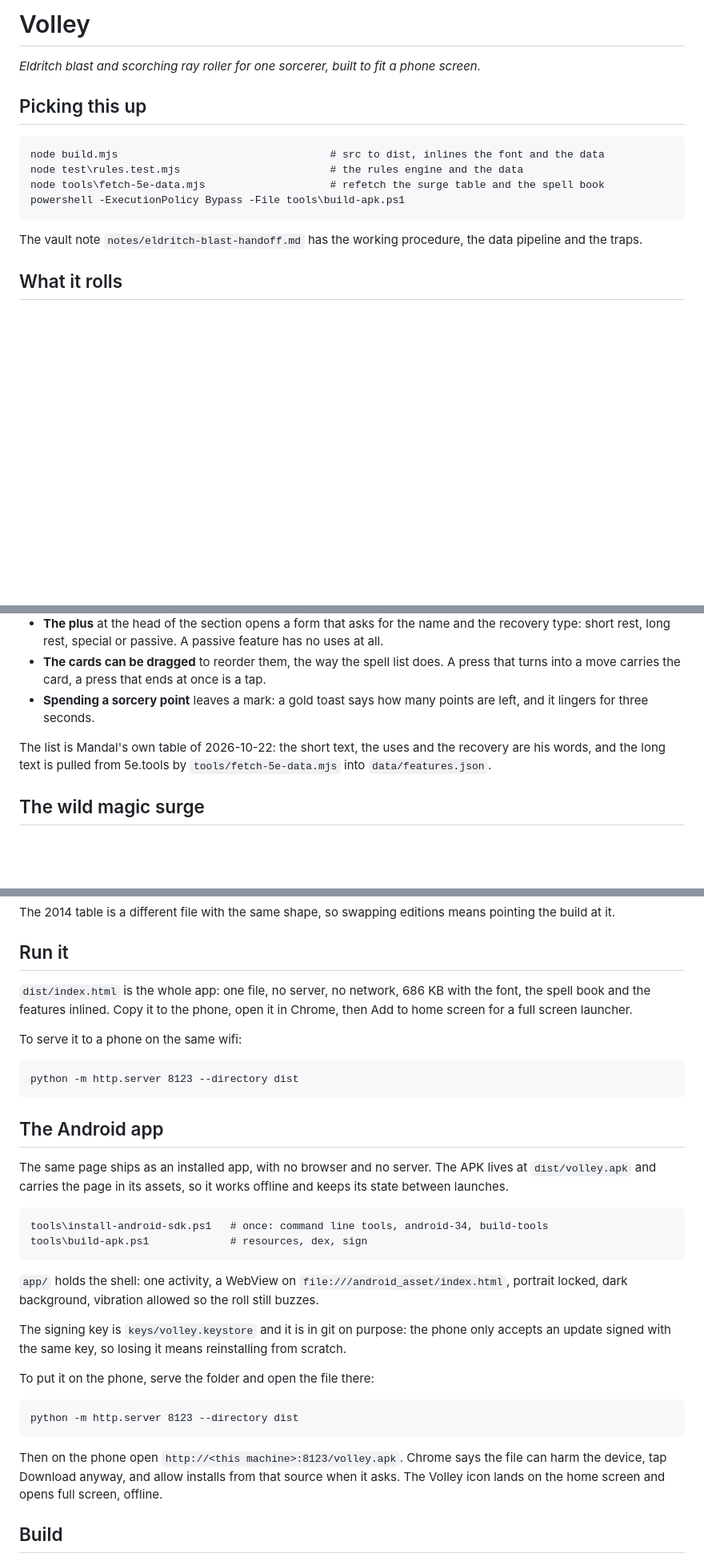
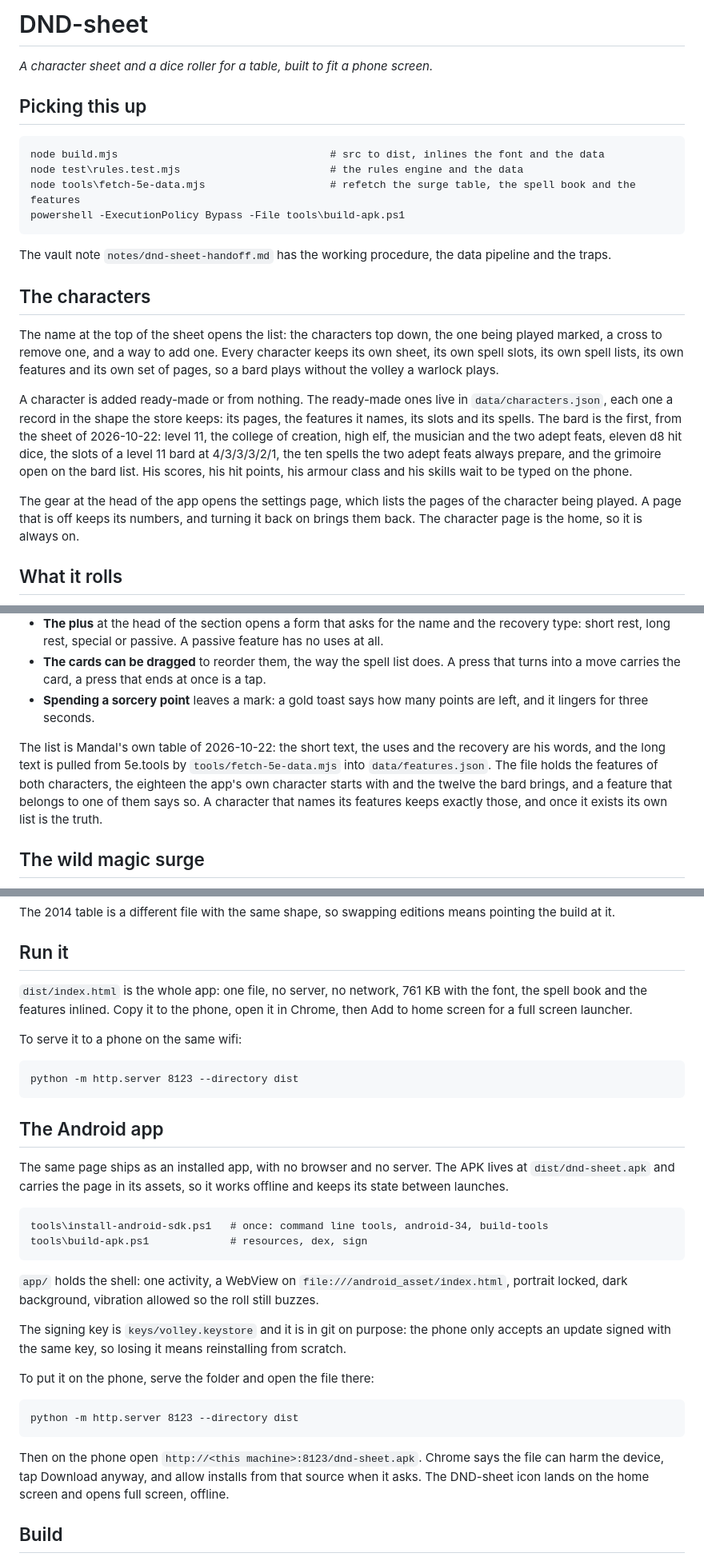
Before and after one commit to NewbornAI/custom-sheet, a Markdown page: README.md, 3 parts joined by grey strips. Shown at 80% size. Rendered like a GitHub page; blank space fills up the shorter version.

Commit message:
Bring the README back to the app it documents
The name, the handoff note, the size and the APK file were still the old ones,
and the characters, the pages and the ready-made bard were missing.

````diff
--- a/README.md
+++ b/README.md
@@ -1,17 +1,25 @@
-# Volley
+# DND-sheet
 
-*Eldritch blast and scorching ray roller for one sorcerer, built to fit a phone screen.*
+*A character sheet and a dice roller for a table, built to fit a phone screen.*
 
 ## Picking this up
 
 ```
 node build.mjs                                  # src to dist, inlines the font and the data
 node test\rules.test.mjs                        # the rules engine and the data
-node tools\fetch-5e-data.mjs                    # refetch the surge table and the spell book
+node tools\fetch-5e-data.mjs                    # refetch the surge table, the spell book and the features
 powershell -ExecutionPolicy Bypass -File tools\build-apk.ps1
 ```
 
-The vault note `notes/eldritch-blast-handoff.md` has the working procedure, the data pipeline and the traps.
+The vault note `notes/dnd-sheet-handoff.md` has the working procedure, the data pipeline and the traps.
+
+## The characters
+
+The name at the top of the sheet opens the list: the characters top down, the one being played marked, a cross to remove one, and a way to add one. Every character keeps its own sheet, its own spell slots, its own spell lists, its own features and its own set of pages, so a bard plays without the volley a warlock plays.
+
+A character is added ready-made or from nothing. The ready-made ones live in `data/characters.json`, each one a record in the shape the store keeps: its pages, the features it names, its slots and its spells. The bard is the first, from the sheet of 2026-10-22: level 11, the college of creation, high elf, the musician and the two adept feats, eleven d8 hit dice, the slots of a level 11 bard at 4/3/3/3/2/1, the ten spells the two adept feats always prepare, and the grimoire open on the bard list. His scores, his hit points, his armour class and his skills wait to be typed on the phone.
+
+The gear at the head of the app opens the settings page, which lists the pages of the character being played. A page that is off keeps its numbers, and turning it back on brings them back. The character page is the home, so it is always on.
 
 ## What it rolls
 
@@ -78,7 +86,7 @@ The list of what the character can do, and what is left of it.
 - **The cards can be dragged** to reorder them, the way the spell list does. A press that turns into a move carries the card, a press that ends at once is a tap.
 - **Spending a sorcery point** leaves a mark: a gold toast says how many points are left, and it lingers for three seconds.
 
-The list is Mandal's own table of 2026-10-22: the short text, the uses and the recovery are his words, and the long text is pulled from 5e.tools by `tools/fetch-5e-data.mjs` into `data/features.json`.
+The list is Mandal's own table of 2026-10-22: the short text, the uses and the recovery are his words, and the long text is pulled from 5e.tools by `tools/fetch-5e-data.mjs` into `data/features.json`. The file holds the features of both characters, the eighteen the app's own character starts with and the twelve the bard brings, and a feature that belongs to one of them says so. A character that names its features keeps exactly those, and once it exists its own list is the truth.
 
 ## The wild magic surge
 
@@ -96,7 +104,7 @@ The 2014 table is a different file with the same shape, so swapping editions mea
 
 ## Run it
 
-`dist/index.html` is the whole app: one file, no server, no network, 686 KB with the font, the spell book and the features inlined. Copy it to the phone, open it in Chrome, then Add to home screen for a full screen launcher.
+`dist/index.html` is the whole app: one file, no server, no network, 761 KB with the font, the spell book and the features inlined. Copy it to the phone, open it in Chrome, then Add to home screen for a full screen launcher.
 
 To serve it to a phone on the same wifi:
 
@@ -106,7 +114,7 @@ python -m http.server 8123 --directory dist
 
 ## The Android app
 
-The same page ships as an installed app, with no browser and no server. The APK lives at `dist/volley.apk` and carries the page in its assets, so it works offline and keeps its state between launches.
+The same page ships as an installed app, with no browser and no server. The APK lives at `dist/dnd-sheet.apk` and carries the page in its assets, so it works offline and keeps its state between launches.
 
 ```
 tools\install-android-sdk.ps1   # once: command line tools, android-34, build-tools
@@ -123,7 +131,7 @@ To put it on the phone, serve the folder and open the file there:
 python -m http.server 8123 --directory dist
 ```
 
-Then on the phone open `http://<this machine>:8123/volley.apk`. Chrome says the file can harm the device, tap Download anyway, and allow installs from that source when it asks. The Volley icon lands on the home screen and opens full screen, offline.
+Then on the phone open `http://<this machine>:8123/dnd-sheet.apk`. Chrome says the file can harm the device, tap Download anyway, and allow installs from that source when it asks. The DND-sheet icon lands on the home screen and opens full screen, offline.
 
 ## Build
 
````
